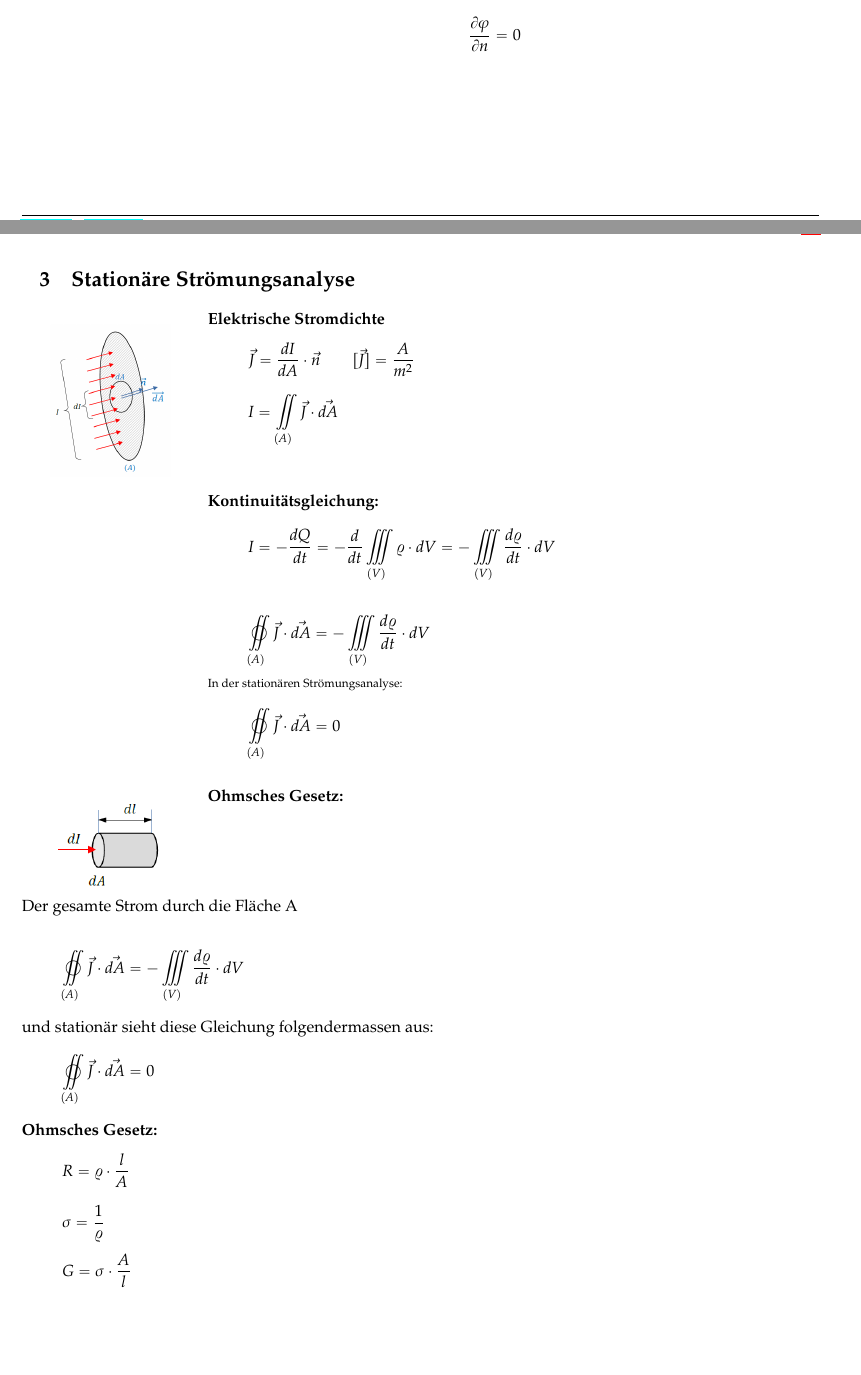
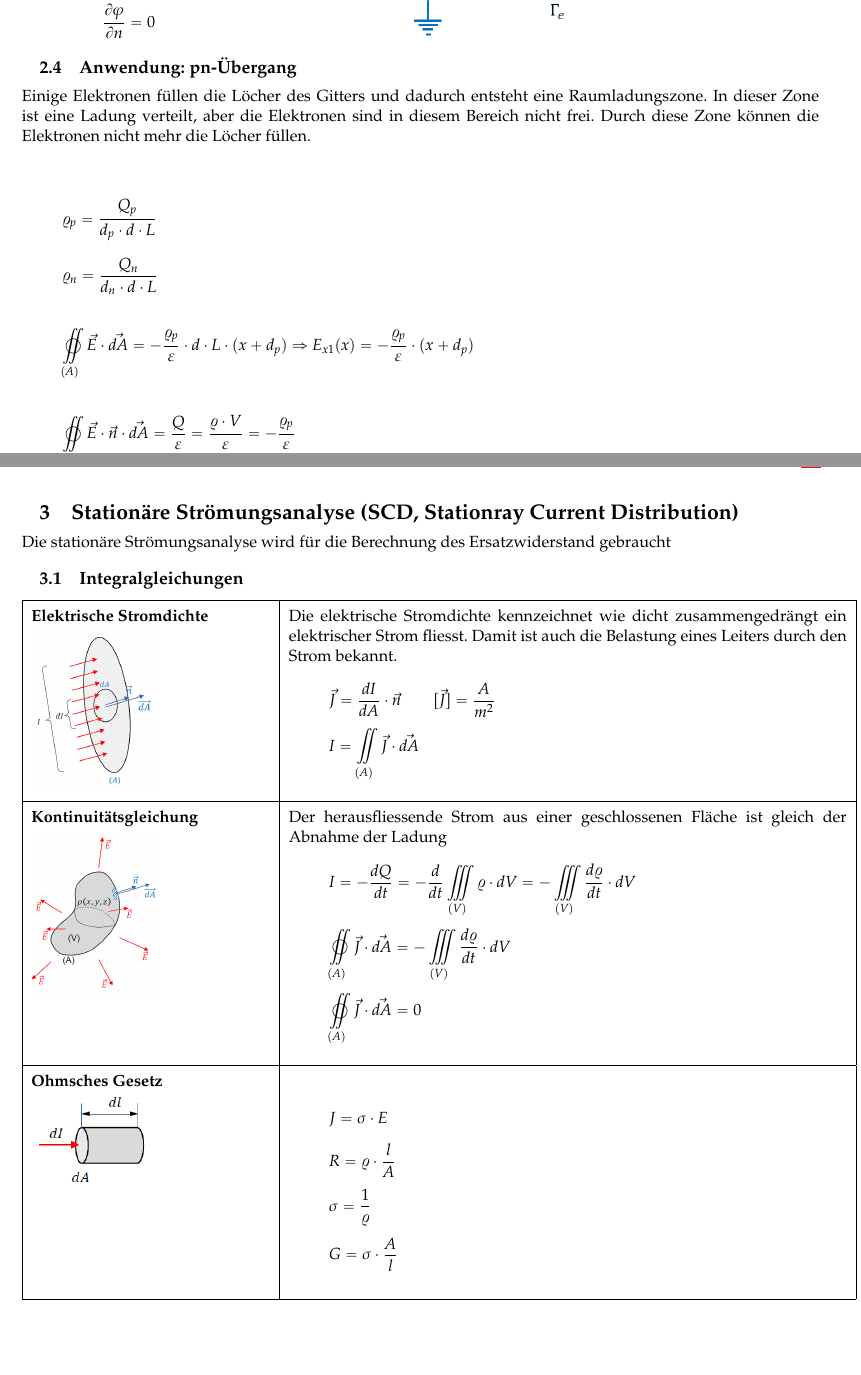
Before and after one commit to HSR-Stud/ElMag17, a LaTeX document (elmag.tex, which reads sections/elektrostatischeanalyse.tex, sections/stationaereanalyse.tex): two parts of pages 5 and 6 of 10 before the commit and two parts of pages 5 and 6 of 11 after it, joined at a grey line, cut so that both start at the same text, the shorter picture padded with empty space. Compiled offline with LuaLaTeX; a missing font is replaced by an installed copy or a similar font.

Commit message:
Stationäre Analyse

```diff
--- a/sections/elektrostatischeanalyse.tex
+++ b/sections/elektrostatischeanalyse.tex
@@ -24,7 +25,0 @@ Die elektrostatische Analyse arbeitet mit dem elektrostatischen (ruhend) Feld. I
-	\textbf{Laplace-Gleichung}  \[ \dfrac{\partial^2\varphi}{\partial x^2} +  \dfrac{\partial^2\varphi}{\partial y^2} + \dfrac{\partial^2\varphi}{\partial z^2} = 0 \]
-	\\
-	\\
-	\textbf{Randbedingungen} \\
-	\textcolor{blue}{Der geerdete Rand:} \[\varphi = 0\]
-	\textcolor{blue}{Der Rand mit bekannten Potential:} \[ \varphi = A, \]
-	\textcolor{blue}{Der Rand der Symmetrie:} \[ \dfrac{\partial\varphi}{\partial n} = 0\]
@@ -36,11 +38,18 @@ Die elektrostatische Analyse arbeitet mit dem elektrostatischen (ruhend) Feld. I
+		\item Der Rand der Symmetrie \[ \dfrac{\partial\varphi}{\partial n} = 0\]
+	\end{itemize}
+\end{minipage}
+\begin{minipage}{8cm}
+	\includegraphics[width=8cm]{images/randbedinung_ES.png}
+\end{minipage}
+\subsection{Anwendung: pn-Übergang}
+Einige Elektronen füllen die Löcher des Gitters und dadurch entsteht eine Raumladungszone. In dieser Zone ist eine Ladung verteilt, aber die Elektronen sind in diesem Bereich nicht frei.
+Durch diese Zone können die Elektronen nicht mehr die Löcher füllen.\\
 
-%\[ \varrho_p = \dfrac{Q_p}{d_p\cdot d\cdot L} \] %Gesamte Ladung geteilt durch das Volumen
-%\[ \varrho_n = \dfrac{Q_n}{d_n\cdot d\cdot L} \] % "
+\[ \varrho_p = \dfrac{Q_p}{d_p\cdot d\cdot L} \] %Gesamte Ladung geteilt durch das Volumen
+\[ \varrho_n = \dfrac{Q_n}{d_n\cdot d\cdot L} \] % "
 
-%\[\varoiint\limits_{(A)}\vec{E}\cdot\vec{dA} = -\dfrac{\varrho_p}{\varepsilon}\cdot d\cdot L\cdot (x %+ d_p) \Rightarrow E_{x1}(x) = -\dfrac{\varrho_p}{\varepsilon}\cdot (x + d_p) \]
+\[\varoiint\limits_{(A)}\vec{E}\cdot\vec{dA} = -\dfrac{\varrho_p}{\varepsilon}\cdot d\cdot L\cdot (x + d_p) \Rightarrow E_{x1}(x) = -\dfrac{\varrho_p}{\varepsilon}\cdot (x + d_p) \]
 
-%\[ \varoiint\limits_{(A)}\vec{E}\cdot\vec{n}\cdot \vec{dA} =  \dfrac{Q}{\varepsilon} = %\dfrac{\varrho\cdot V}{\varepsilon} = -\dfrac{\varrho_p}{\varepsilon} \]
-
-
+\[ \varoiint\limits_{(A)}\vec{E}\cdot\vec{n}\cdot \vec{dA} =  \dfrac{Q}{\varepsilon} = \dfrac{\varrho\cdot V}{\varepsilon} = -\dfrac{\varrho_p}{\varepsilon} \]
 \clearpage
 \pagebreak
--- a/sections/stationaereanalyse.tex
+++ b/sections/stationaereanalyse.tex
@@ -1,28 +1,24 @@
-\section{Stationäre Strömungsanalyse}
-% Anwendung: Auslegung eines Erdungssystems
-% die Elektrische Leitfähigkeit relevant und nicht die elektrische Permittivität (= Unterschied zu vorherigen Analyse) sonst "Copy-Paste"
-
-\begin{tabular}[h]{ C{.2\linewidth} P{.3\linewidth} P{.4\linewidth} }
-	{\vspace{0pt}\includegraphics[width = 0.15\textwidth]{images/ElStromdichte}} & \textbf{Elektrische Stromdichte} \[ \vec{J} = \dfrac{dI}{dA}\cdot \vec{n}\qquad [\vec{J}] = \dfrac{A}{m^2} \] \[I = \iint\limits_{(A)}\vec{J}\cdot\vec{dA} \] & {\scriptsize \textcolor{blue}{\textbf{dA} - eine kleine zur Stromrichtung senkrechte Fläche \newline $\vec{\textbf{n}}$ - der senkrechte Einheitsvektor der Fläche dA \newline
-			\textbf{dI}- der durch die Fläche dA fliessende Teil des Stromes I}} \\
-	& \textbf{Kontinuitätsgleichung:} \newline
-	\[ I = -\dfrac{dQ}{dt} = -\dfrac{d}{dt}\iiint\limits_{(V)}\varrho\cdot dV = -\iiint\limits_{(V)}\dfrac{d\varrho}{dt}\cdot dV \] \newline \[ \varoiint\limits_{(A)}\vec{J}\cdot\vec{dA} = -\iiint\limits_{(V)}\dfrac{d\varrho}{dt}\cdot dV \]
-	{\scriptsize{In der stationären Strömungsanalyse:}} \newline
-	\[ \varoiint\limits_{(A)}\vec{J}\cdot\vec{dA} = 0\] & \\
-	{\vspace{0pt}\includegraphics[width = 0.15\textwidth]{images/OhmschesGesetz}}& \textbf{Ohmsches Gesetz:} & \\
-
+\section{Stationäre Strömungsanalyse (SCD, Stationray Current Distribution)}
+Die stationäre Strömungsanalyse wird für die Berechnung des Ersatzwiderstand gebraucht
+\subsection{Integralgleichungen}
+\begin{tabular}{|p{.30\textwidth} |p{.70\textwidth}|}
+	\hline
+	\textbf{Elektrische Stromdichte} \newline
+	\tabbild[width=3cm]{images/ElStromdichte} & Die elektrische Stromdichte kennzeichnet wie dicht zusammengedrängt ein elektrischer Strom fliesst. Damit ist auch die Belastung eines Leiters durch den Strom bekannt.\newline
+	\[ \vec{J} = \dfrac{dI}{dA}\cdot \vec{n}\qquad [\vec{J}] = \dfrac{A}{m^2} \] \[I = \iint\limits_{(A)}\vec{J}\cdot\vec{dA} \] \\
+	\hline
+	\textbf{Kontinuitätsgleichung} \newline
+	\tabbild[width=3cm]{images/Gauss.png} & Der herausfliessende Strom aus einer geschlossenen Fläche ist gleich der Abnahme der Ladung \newline
+		\[ I = -\dfrac{dQ}{dt} = -\dfrac{d}{dt}\iiint\limits_{(V)}\varrho\cdot dV = -\iiint\limits_{(V)}\dfrac{d\varrho}{dt}\cdot dV \]
+	 \[ \varoiint\limits_{(A)}\vec{J}\cdot\vec{dA} = -\iiint\limits_{(V)}\dfrac{d\varrho}{dt}\cdot dV \]
+	\[ \varoiint\limits_{(A)}\vec{J}\cdot\vec{dA} = 0\] \\
+	\hline
+	\textbf{Ohmsches Gesetz}\newline
+	\tabbild[width=3cm]{images/OhmschesGesetz.png} &
+	\[ J= \sigma \cdot E\]
+	\[ R = \varrho\cdot\dfrac{l}{A}\]
+	\[ \sigma = \dfrac{1}{\varrho}\]
+	\[ G = \sigma\cdot\dfrac{A}{l} \]\\
+	\hline
 \end{tabular}
-
-Der gesamte Strom durch die Fläche A
-
-
-
-
-\[ \varoiint\limits_{(A)}\vec{J}\cdot\vec{dA} = -\iiint\limits_{(V)}\dfrac{d\varrho}{dt}\cdot dV \]
-und stationär sieht diese Gleichung folgendermassen aus:
-\[ \varoiint\limits_{(A)}\vec{J}\cdot\vec{dA} = 0\]
-
-\textbf{Ohmsches Gesetz:}
-\[ R = \varrho\cdot\dfrac{l}{A}\]
-\[ \sigma = \dfrac{1}{\varrho}\]
-\[ G = \sigma\cdot\dfrac{A}{l} \]
+\subsection{Differenzialgleichungen der elektrostatischen Analyse}
```
Also changed, not shown: sections/magnetoquasistatischeanalyse.tex (+6 -1 lines), sections/magnetostatischeanalyse.tex (+6 -1 lines), elmag.pdf, images/randbedinung_ES.png (added), sections/elektrostatischeanalyse.tex (47 more changed lines), sections/stationaereanalyse.tex (22 more changed lines).
